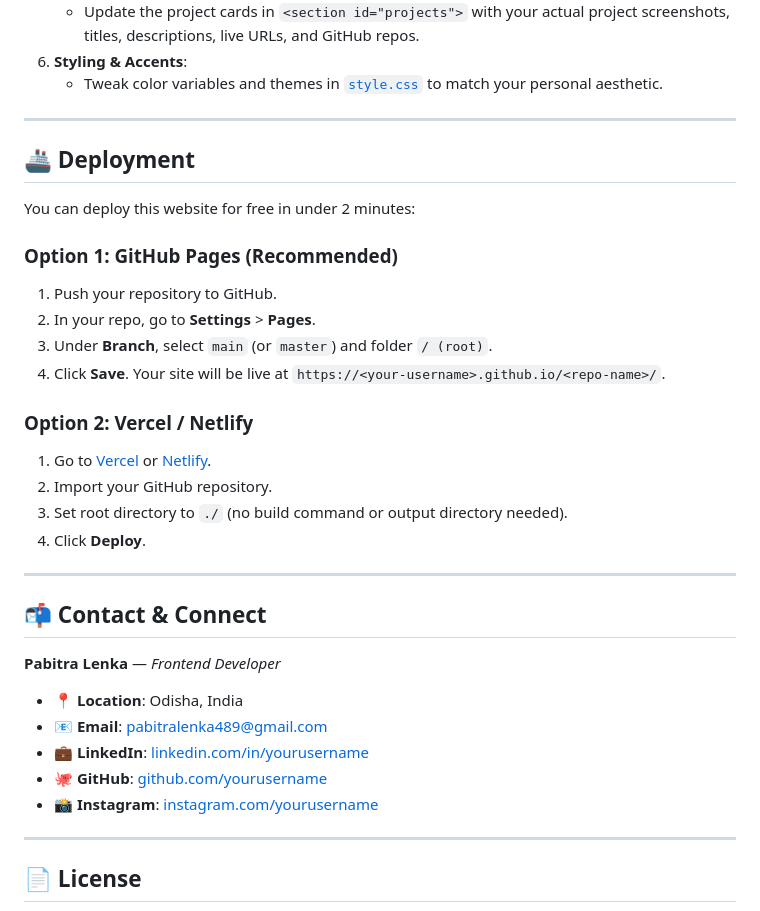
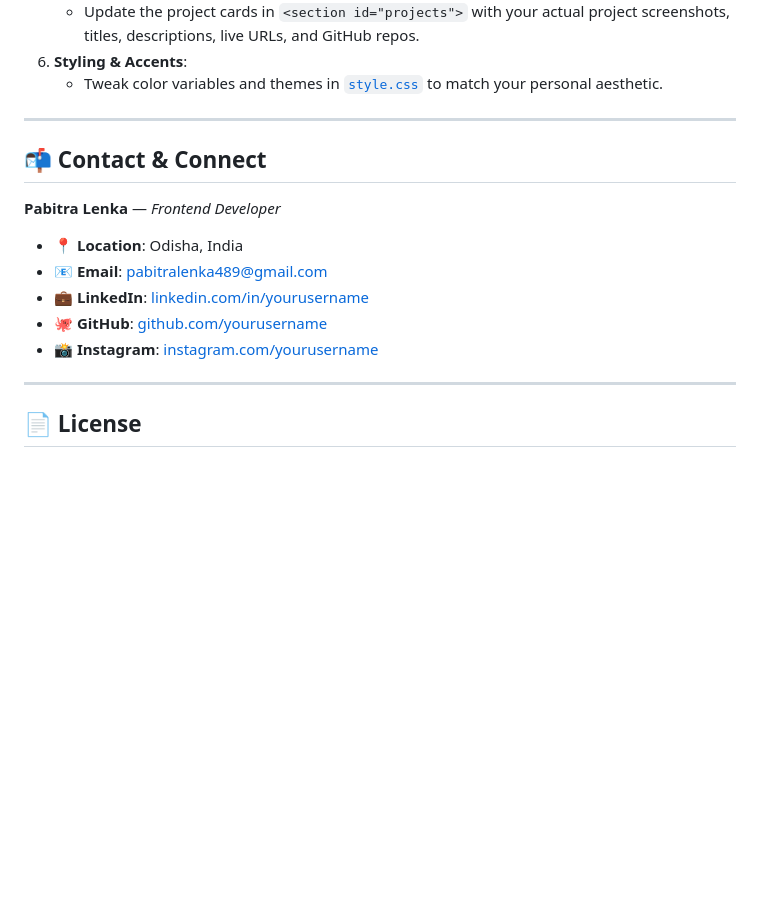
Before and after one commit to pabitralenka07/Frontend-portfolio, a Markdown page: README.md, the part around one of its changes. Rendered like a GitHub page; blank space fills up the shorter version.

```diff
--- a/README.md
+++ b/README.md
@@ -138,23 +138,7 @@ Want to personalize this template for your own developer brand? Here is a quick
 6. **Styling & Accents**:
    - Tweak color variables and themes in [`style.css`](./style.css) to match your personal aesthetic.
 
----
 
-## 🚢 Deployment
-
-You can deploy this website for free in under 2 minutes:
-
-### Option 1: GitHub Pages (Recommended)
-1. Push your repository to GitHub.
-2. In your repo, go to **Settings** > **Pages**.
-3. Under **Branch**, select `main` (or `master`) and folder `/ (root)`.
-4. Click **Save**. Your site will be live at `https://<your-username>.github.io/<repo-name>/`.
-
-### Option 2: Vercel / Netlify
-1. Go to [Vercel](https://vercel.com/) or [Netlify](https://www.netlify.com/).
-2. Import your GitHub repository.
-3. Set root directory to `./` (no build command or output directory needed).
-4. Click **Deploy**.
 
 ---
 
```
Also changed, not shown: other parts of README.md (+3 -3 lines).
